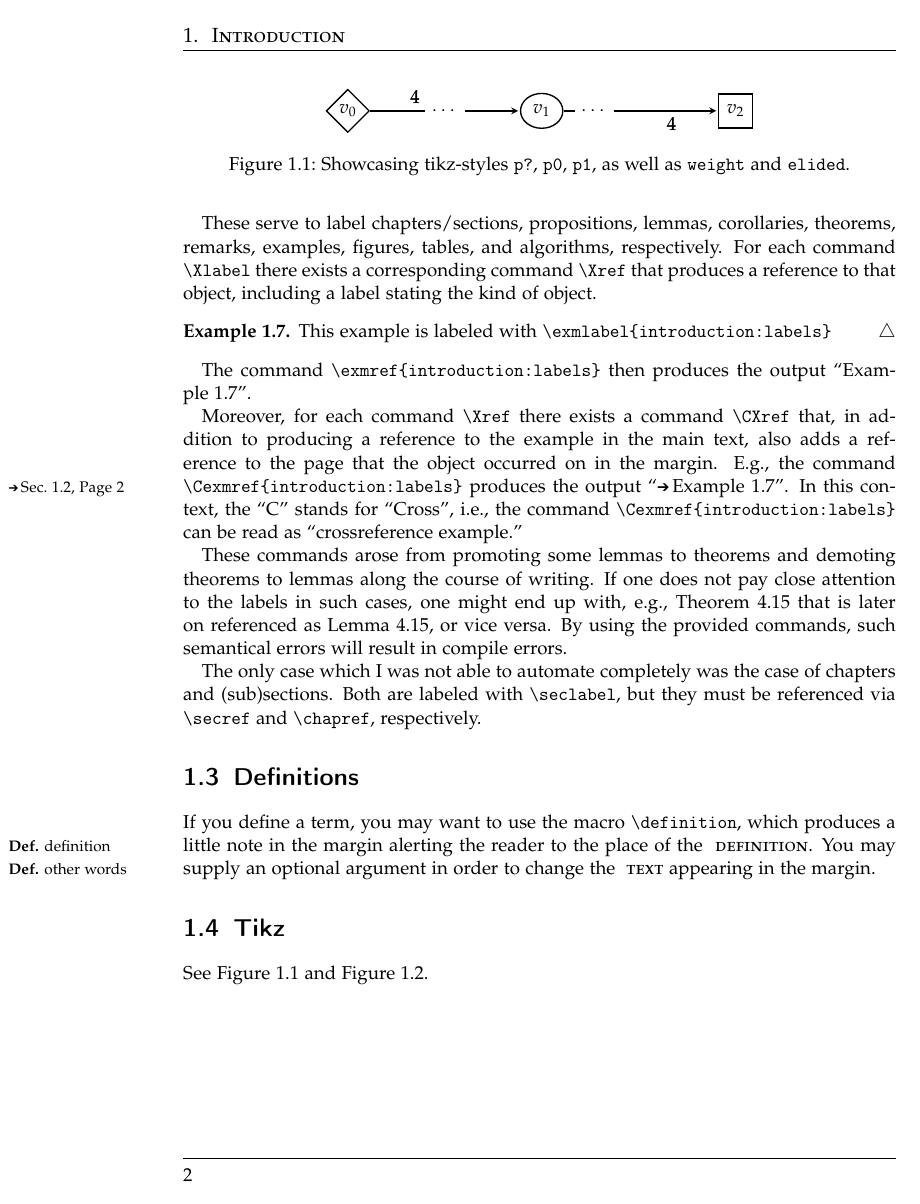
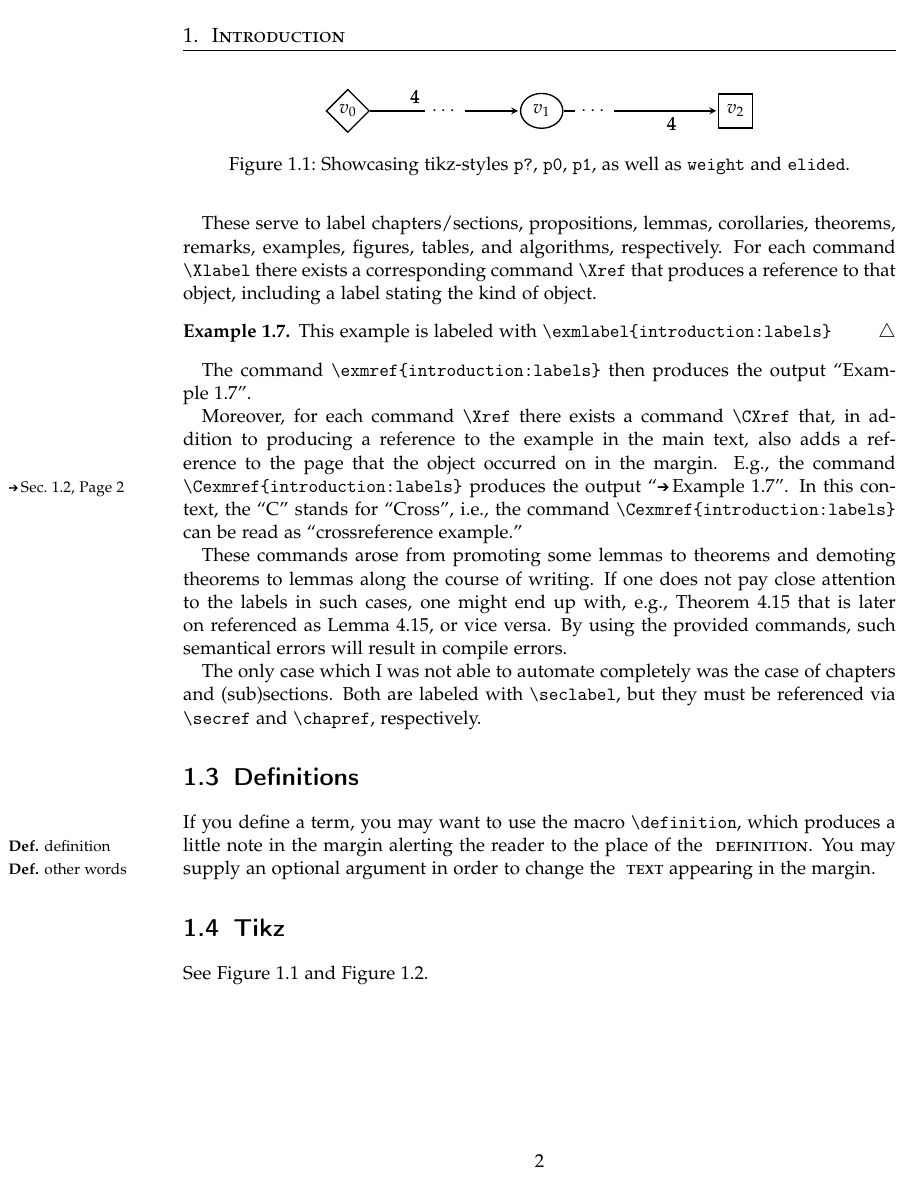
Before and after one commit to aweinert/thesis-template, a LaTeX thesis (main.tex, which reads packages.tex, style.tex): page 14 of 23. Compiled offline with pdfLaTeX.

Commit message:
Remove footer sep, page number in center.

```diff
--- a/packages.tex
+++ b/packages.tex
@@ -2,7 +2,7 @@
 \usepackage[T1]{fontenc} % Enables backslash in tt font face among others
 \usepackage[utf8]{inputenc} % Enable using Umlauts directly in manuscript
 
-\usepackage[headsepline=.6pt,footsepline=.6pt]{scrlayer-scrpage} % Header style
+\usepackage[headsepline=.6pt,footsepline=false]{scrlayer-scrpage} % Header style
 
 \usepackage{scrhack} % Fixes warnings due to old versions for floats/ToC lists
 
--- a/style.tex
+++ b/style.tex
@@ -110,13 +110,12 @@
 
 % Header is now in small caps and larger.
 \addtokomafont{pagehead}{\large\scshape}
-% Increase space between sepline and footer.
-\addtokomafont{pagefoot}{\scshape\raisebox{-8pt}}
 
 % On even pages, put the chapter title into the left header
 \lehead{\leftmark}
 % On odd pages, put the section title into the right header
 \rohead{\rightmark}
-% Put the page number on the left side on even pages and on the right side on odd pages
-\lefoot{\thepage}
-\rofoot{\thepage}
+% Clear footer right and left, put page number in center
+\lefoot{}
+\rofoot{}
+\cfoot*{\pagemark}
```
